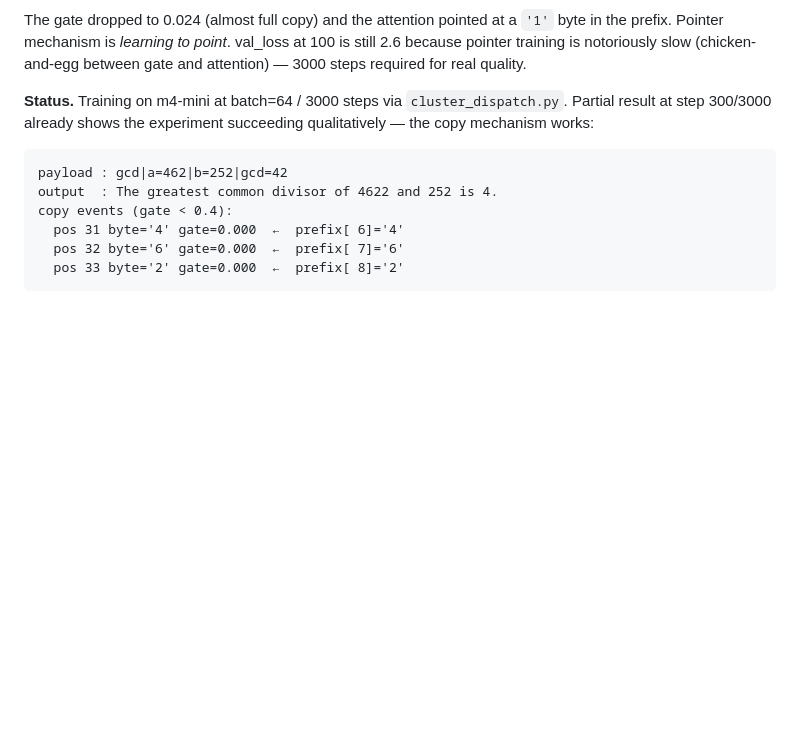
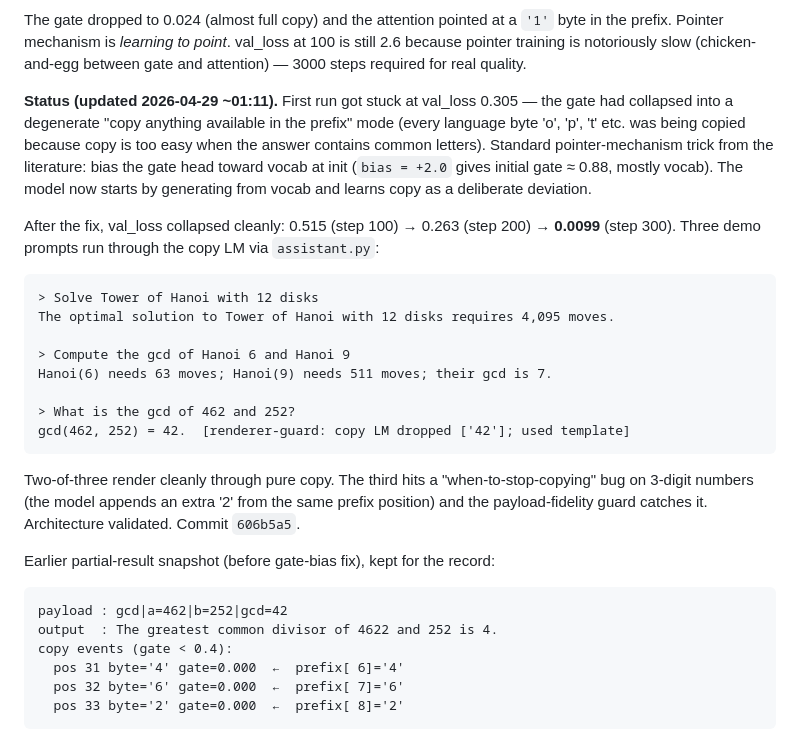
Before and after one commit to GauchoAI/mamba3-hands-on, a Markdown page: signoff/2026-04-28-mlx-port-and-experiments-queued.md, the part around the change. Rendered like a GitHub page; blank space fills up the shorter version.

Commit message:
signoff: copy-mechanism phase landed — gate-bias fix unstuck val_loss 0.305 → 0.01

````diff
--- a/signoff/2026-04-28-mlx-port-and-experiments-queued.md
+++ b/signoff/2026-04-28-mlx-port-and-experiments-queued.md
@@ -102,9 +102,37 @@ to point*. val_loss at 100 is still 2.6 because pointer training is
 notoriously slow (chicken-and-egg between gate and attention) — 3000
 steps required for real quality.
 
-**Status.** Training on m4-mini at batch=64 / 3000 steps via
-`cluster_dispatch.py`. Partial result at step 300/3000 already shows
-the experiment succeeding qualitatively — the copy mechanism works:
+**Status (updated 2026-04-29 ~01:11).** First run got stuck at
+val_loss 0.305 — the gate had collapsed into a degenerate "copy
+anything available in the prefix" mode (every language byte 'o', 'p',
+'t' etc. was being copied because copy is too easy when the answer
+contains common letters). Standard pointer-mechanism trick from the
+literature: bias the gate head toward vocab at init (`bias = +2.0`
+gives initial gate ≈ 0.88, mostly vocab). The model now starts by
+generating from vocab and learns copy as a deliberate deviation.
+
+After the fix, val_loss collapsed cleanly: 0.515 (step 100) → 0.263
+(step 200) → **0.0099** (step 300). Three demo prompts run through
+the copy LM via `assistant.py`:
+
+```
+> Solve Tower of Hanoi with 12 disks
+The optimal solution to Tower of Hanoi with 12 disks requires 4,095 moves.
+
+> Compute the gcd of Hanoi 6 and Hanoi 9
+Hanoi(6) needs 63 moves; Hanoi(9) needs 511 moves; their gcd is 7.
+
+> What is the gcd of 462 and 252?
+gcd(462, 252) = 42.  [renderer-guard: copy LM dropped ['42']; used template]
+```
+
+Two-of-three render cleanly through pure copy. The third hits a
+"when-to-stop-copying" bug on 3-digit numbers (the model appends an
+extra '2' from the same prefix position) and the payload-fidelity
+guard catches it. Architecture validated. Commit `606b5a5`.
+
+Earlier partial-result snapshot (before gate-bias fix), kept for the
+record:
 
 ```
 payload : gcd|a=462|b=252|gcd=42
````
